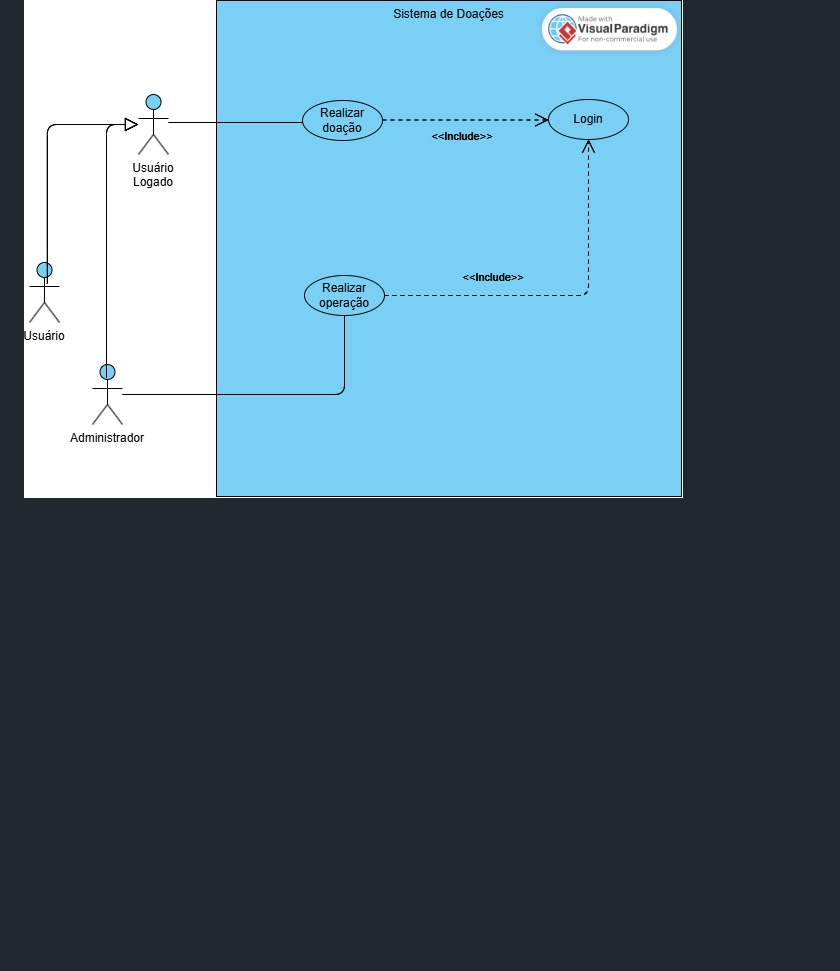
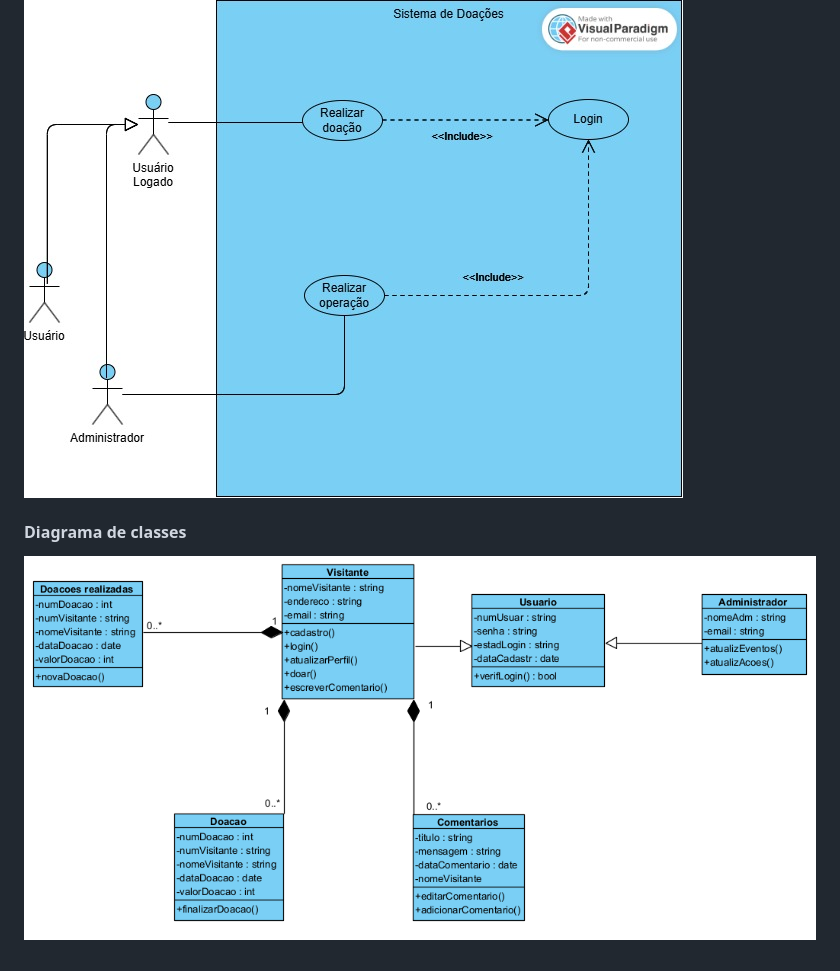
Before and after one commit to vitorweirich/ads-praticas-extensionistas-3-2025, a Markdown page: README.md, the part around the change. Drawn GitHub-style; pictures changed too: diagramas/diagrama_classes.png (added); blank space fills up the shorter version.

Commit message:
adicionado diagrama de classes

```diff
--- a/README.md
+++ b/README.md
@@ -37,3 +37,7 @@ Com os requisitos básicos de:
 #### Diagrama de caso de uso
 
 ![diagrama-caso-de-uso](diagramas/caso_de_uso.jpg)
+
+#### Diagrama de classes
+
+![diagrama-de-classes](diagramas/diagrama_classes.png)
```
